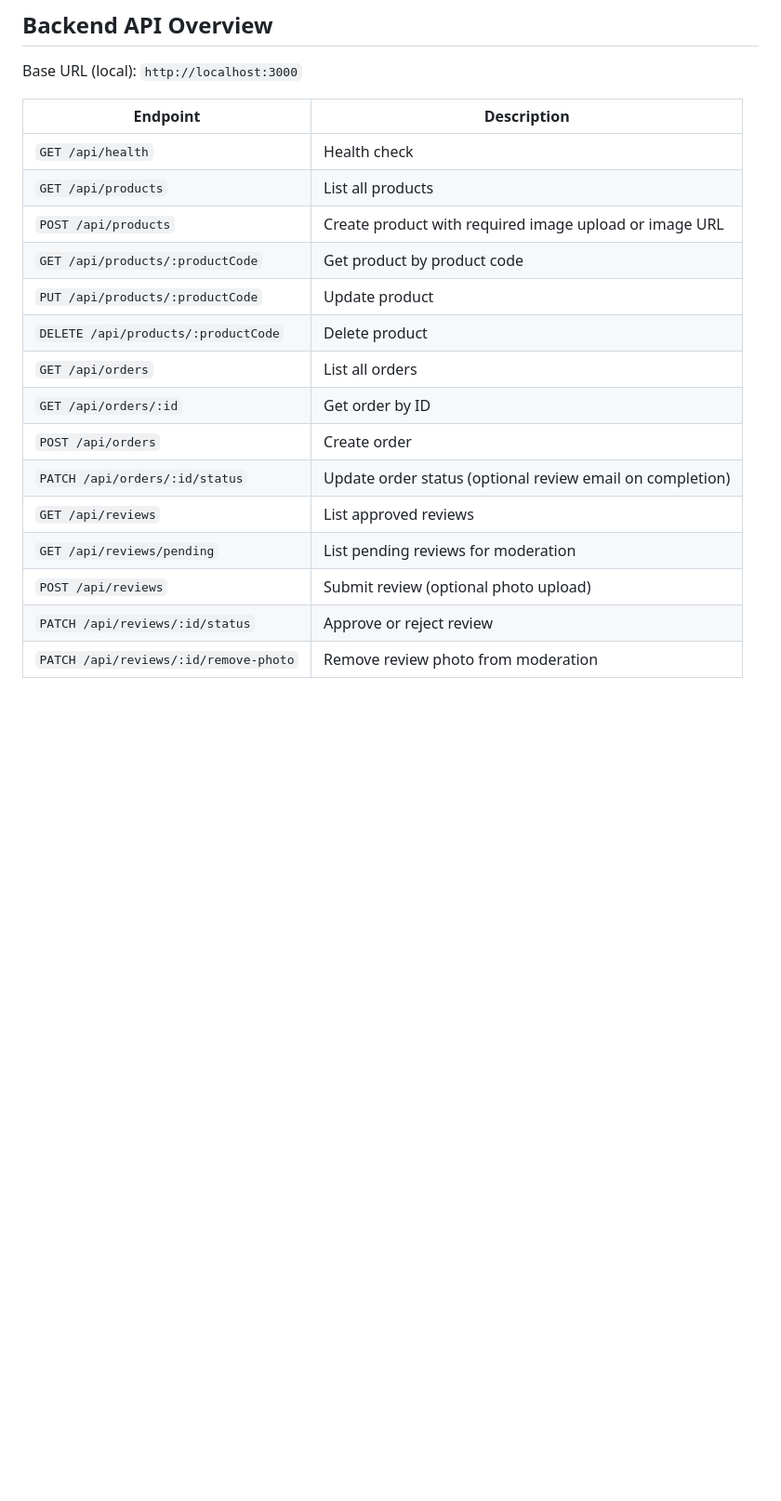
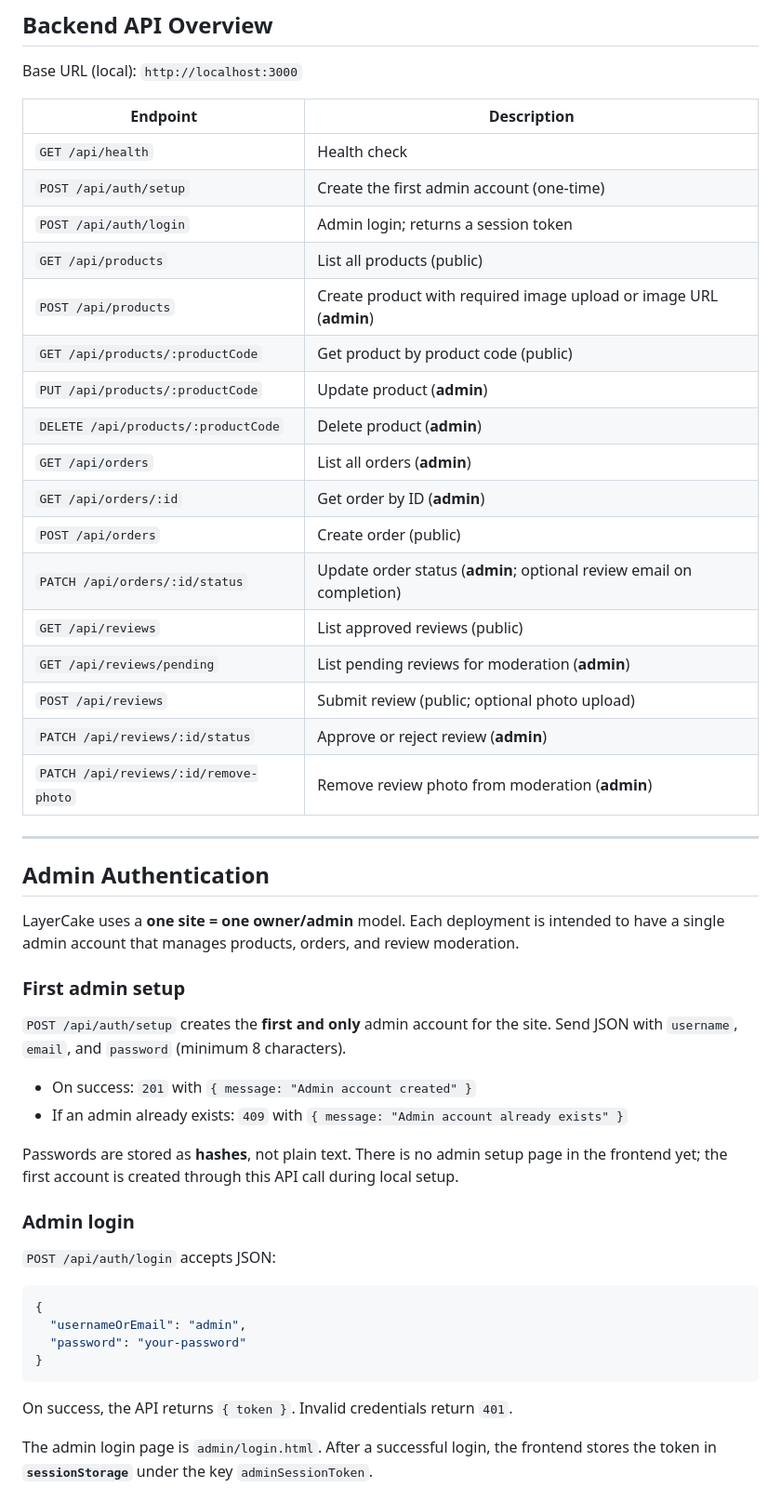
Before and after one commit to AllaBeloshapka/LayerCake, a Markdown page: README.md, the part around one of its changes. Shown at 93% size. GitHub-like rendering; blank space fills up the shorter version.

Commit message:
Document admin authentication

````diff
--- a/README.md
+++ b/README.md
@@ -84,17 +84,50 @@ Base URL (local): `http://localhost:3000`
 | Endpoint | Description |
 |----------|-------------|
 | `GET /api/health` | Health check |
-| `GET /api/products` | List all products |
-| `POST /api/products` | Create product with required image upload or image URL |
-| `GET /api/products/:productCode` | Get product by product code |
-| `PUT /api/products/:productCode` | Update product |
-| `DELETE /api/products/:productCode` | Delete product |
-| `GET /api/orders` | List all orders |
-| `GET /api/orders/:id` | Get order by ID |
-| `POST /api/orders` | Create order |
-| `PATCH /api/orders/:id/status` | Update order status (optional review email on completion) |
-| `GET /api/reviews` | List approved reviews |
-| `GET /api/reviews/pending` | List pending reviews for moderation |
-| `POST /api/reviews` | Submit review (optional photo upload) |
-| `PATCH /api/reviews/:id/status` | Approve or reject review |
-| `PATCH /api/reviews/:id/remove-photo` | Remove review photo from moderation |
+| `POST /api/auth/setup` | Create the first admin account (one-time) |
+| `POST /api/auth/login` | Admin login; returns a session token |
+| `GET /api/products` | List all products (public) |
+| `POST /api/products` | Create product with required image upload or image URL (**admin**) |
+| `GET /api/products/:productCode` | Get product by product code (public) |
+| `PUT /api/products/:productCode` | Update product (**admin**) |
+| `DELETE /api/products/:productCode` | Delete product (**admin**) |
+| `GET /api/orders` | List all orders (**admin**) |
+| `GET /api/orders/:id` | Get order by ID (**admin**) |
+| `POST /api/orders` | Create order (public) |
+| `PATCH /api/orders/:id/status` | Update order status (**admin**; optional review email on completion) |
+| `GET /api/reviews` | List approved reviews (public) |
+| `GET /api/reviews/pending` | List pending reviews for moderation (**admin**) |
+| `POST /api/reviews` | Submit review (public; optional photo upload) |
+| `PATCH /api/reviews/:id/status` | Approve or reject review (**admin**) |
+| `PATCH /api/reviews/:id/remove-photo` | Remove review photo from moderation (**admin**) |
+
+---
+
+## Admin Authentication
+
+LayerCake uses a **one site = one owner/admin** model. Each deployment is intended to have a single admin account that manages products, orders, and review moderation.
+
+### First admin setup
+
+`POST /api/auth/setup` creates the **first and only** admin account for the site. Send JSON with `username`, `email`, and `password` (minimum 8 characters).
+
+- On success: `201` with `{ message: "Admin account created" }`
+- If an admin already exists: `409` with `{ message: "Admin account already exists" }`
+
+Passwords are stored as **hashes**, not plain text. There is no admin setup page in the frontend yet; the first account is created through this API call during local setup.
+
+### Admin login
+
+`POST /api/auth/login` accepts JSON:
+
+```json
+{
+  "usernameOrEmail": "admin",
+  "password": "your-password"
+}
+```
+
+On success, the API returns `{ token }`. Invalid credentials return `401`.
+
+The admin login page is `admin/login.html`. After a successful login, the frontend stores the token in **`sessionStorage`** under the key `adminSessionToken`.
+
````
Also changed, not shown: other parts of README.md (+40 -4 lines).
